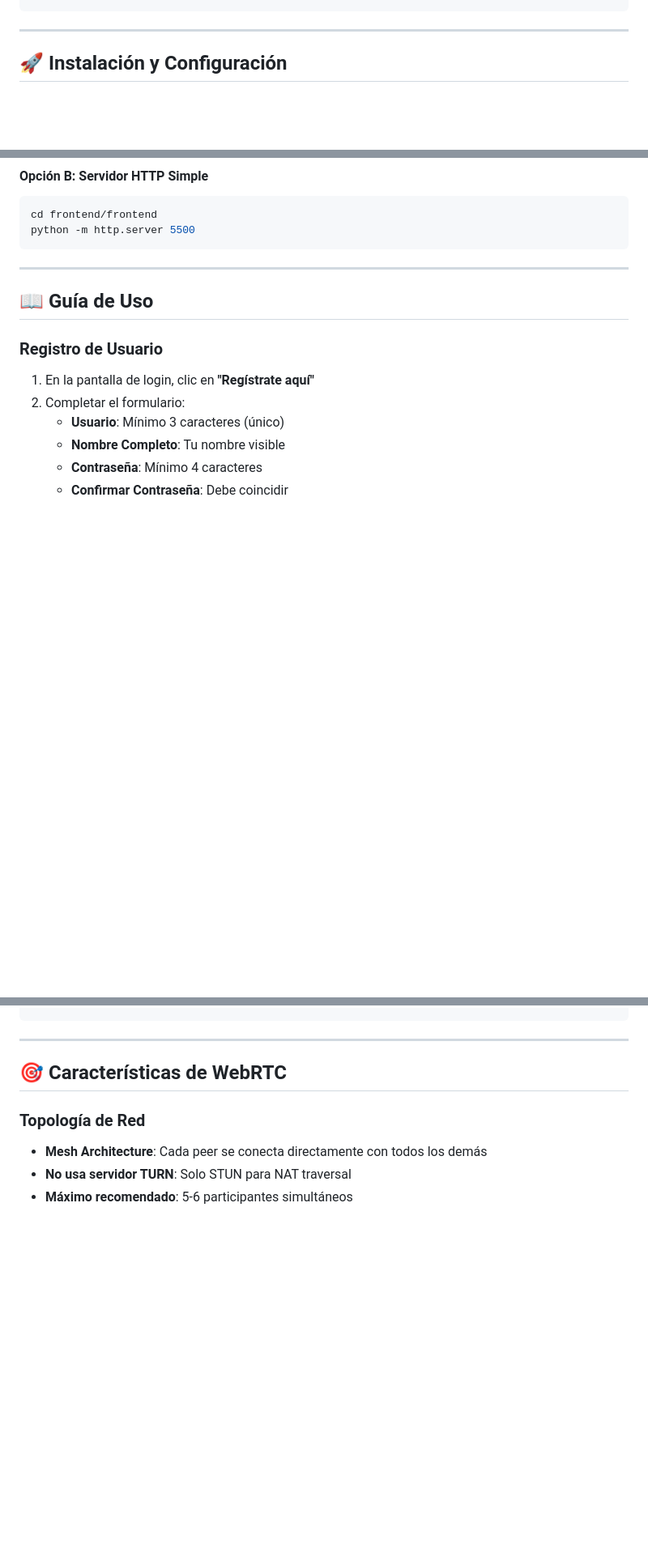
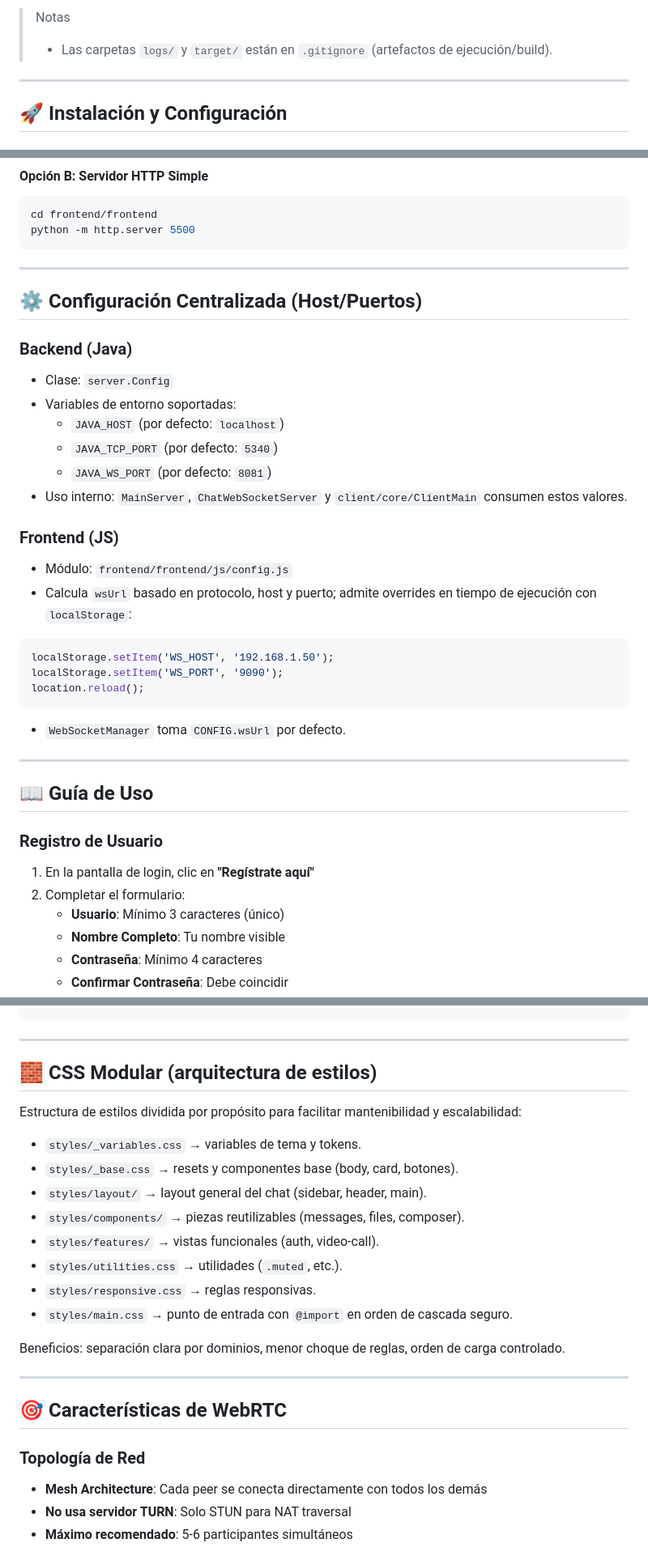
Before and after one commit to JoseRojas-a11y/lp2_pc3, a Markdown page: README.md, 3 parts joined by grey strips. Shown at 81% size. Drawn GitHub-style; blank space fills up the shorter version.

````diff
--- a/README.md
+++ b/README.md
@@ -122,4 +111,7 @@ PC3/
 ```
+
+> Notas
+> - Las carpetas `logs/` y `target/` están en `.gitignore` (artefactos de ejecución/build).
 
 ---
 
@@ -205,6 +200,28 @@ El servidor iniciará en:
 cd frontend/frontend
 python -m http.server 5500
 ```
+
+---
+
+## ⚙️ Configuración Centralizada (Host/Puertos)
+
+### Backend (Java)
+- Clase: `server.Config`
+- Variables de entorno soportadas:
+  - `JAVA_HOST` (por defecto: `localhost`)
+  - `JAVA_TCP_PORT` (por defecto: `5340`)
+  - `JAVA_WS_PORT` (por defecto: `8081`)
+- Uso interno: `MainServer`, `ChatWebSocketServer` y `client/core/ClientMain` consumen estos valores.
+
+### Frontend (JS)
+- Módulo: `frontend/frontend/js/config.js`
+- Calcula `wsUrl` basado en protocolo, host y puerto; admite overrides en tiempo de ejecución con `localStorage`:
+```js
+localStorage.setItem('WS_HOST', '192.168.1.50');
+localStorage.setItem('WS_PORT', '9090');
+location.reload();
+```
+- `WebSocketManager` toma `CONFIG.wsUrl` por defecto.
 
 ---
 
@@ -477,6 +501,22 @@ handleWebRTCOffer(msg)             // Oferta WebRTC
 ```
 
 ---
+## 🧱 CSS Modular (arquitectura de estilos)
+
+Estructura de estilos dividida por propósito para facilitar mantenibilidad y escalabilidad:
+
+- `styles/_variables.css` → variables de tema y tokens.
+- `styles/_base.css` → resets y componentes base (body, card, botones).
+- `styles/layout/` → layout general del chat (sidebar, header, main).
+- `styles/components/` → piezas reutilizables (messages, files, composer).
+- `styles/features/` → vistas funcionales (auth, video-call).
+- `styles/utilities.css` → utilidades (`.muted`, etc.).
+- `styles/responsive.css` → reglas responsivas.
+- `styles/main.css` → punto de entrada con `@import` en orden de cascada seguro.
+
+Beneficios: separación clara por dominios, menor choque de reglas, orden de carga controlado.
+
+---
 
 ## 🎯 Características de WebRTC
 
````
Also changed, not shown: other parts of README.md (+87 -77 lines).
